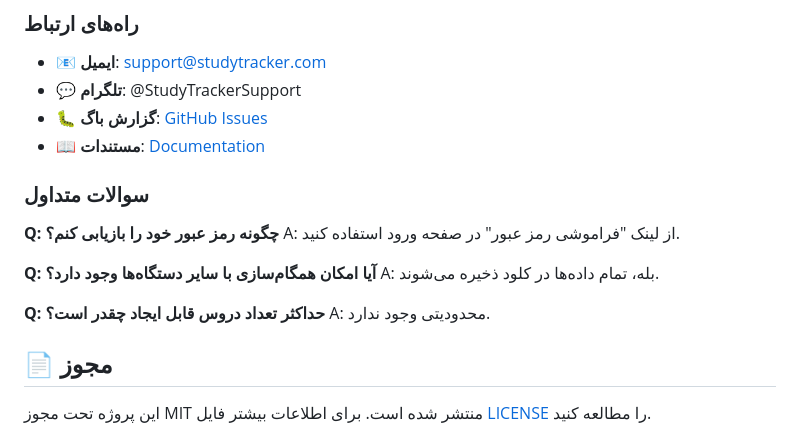
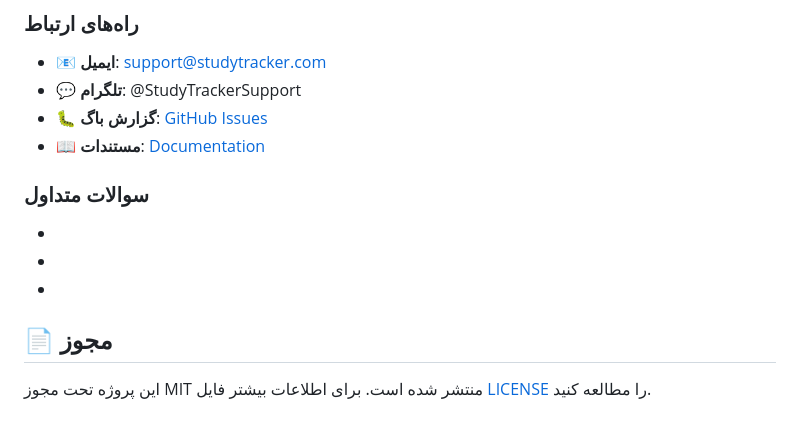
Before and after one commit to PouyaBirvand/Study-Tracker, a Markdown page: README.md, the part around the change printed below. GitHub-like rendering.

```diff
--- a/README.md
+++ b/README.md
@@ -421,15 +421,9 @@ curl -X GET http://localhost:8000/api/metrics
 
 ### سوالات متداول
 
-**Q: چگونه رمز عبور خود را بازیابی کنم؟**
-A: از لینک "فراموشی رمز عبور" در صفحه ورود استفاده کنید.
-
-**Q: آیا امکان همگام‌سازی با سایر دستگاه‌ها وجود دارد؟**
-A: بله، تمام داده‌ها در کلود ذخیره می‌شوند.
-
-**Q: حداکثر تعداد دروس قابل ایجاد چقدر است؟**
-A: محدودیتی وجود ندارد.
-
+-
+-
+-
 ## 📄 مجوز
 
 این پروژه تحت مجوز MIT منتشر شده است. برای اطلاعات بیشتر فایل [LICENSE](LICENSE) را مطالعه کنید.
```
Also changed, not shown: other parts of README.md (+1 -1 lines).
